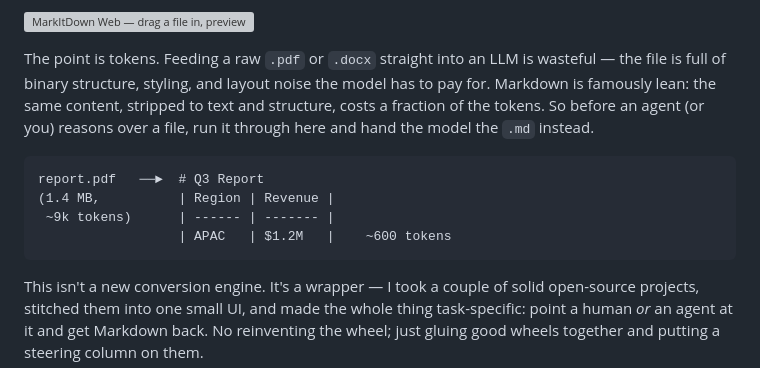
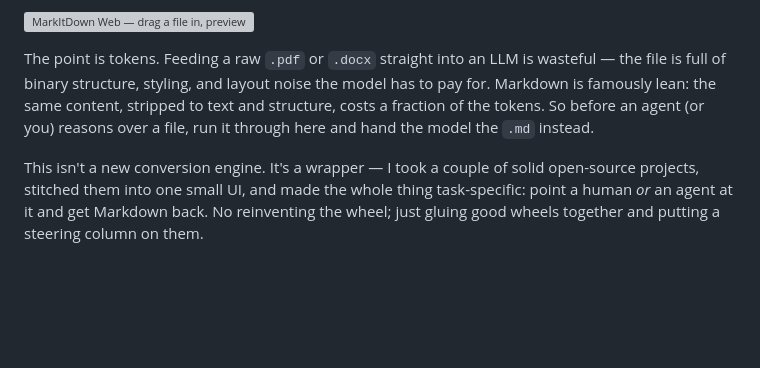
Before and after one commit to Daisentaur/local-markdown, a Markdown page: README.md, the part around the change. GitHub-like rendering; blank space fills up the shorter version; grey boxes are pictures that could not be loaded.

````diff
--- a/README.md
+++ b/README.md
@@ -11,13 +11,6 @@ wasteful — the file is full of binary structure, styling, and layout noise the
 model has to pay for. Markdown is famously lean: the same content, stripped to
 text and structure, costs a fraction of the tokens. So before an agent (or you)
 reasons over a file, run it through here and hand the model the `.md` instead.
-
-```
-report.pdf   ──►  # Q3 Report
-(1.4 MB,          | Region | Revenue |
- ~9k tokens)      | ------ | ------- |
-                  | APAC   | $1.2M   |    ~600 tokens
-```
 
 This isn't a new conversion engine. It's a wrapper — I took a couple of solid
 open-source projects, stitched them into one small UI, and made the whole thing
````
